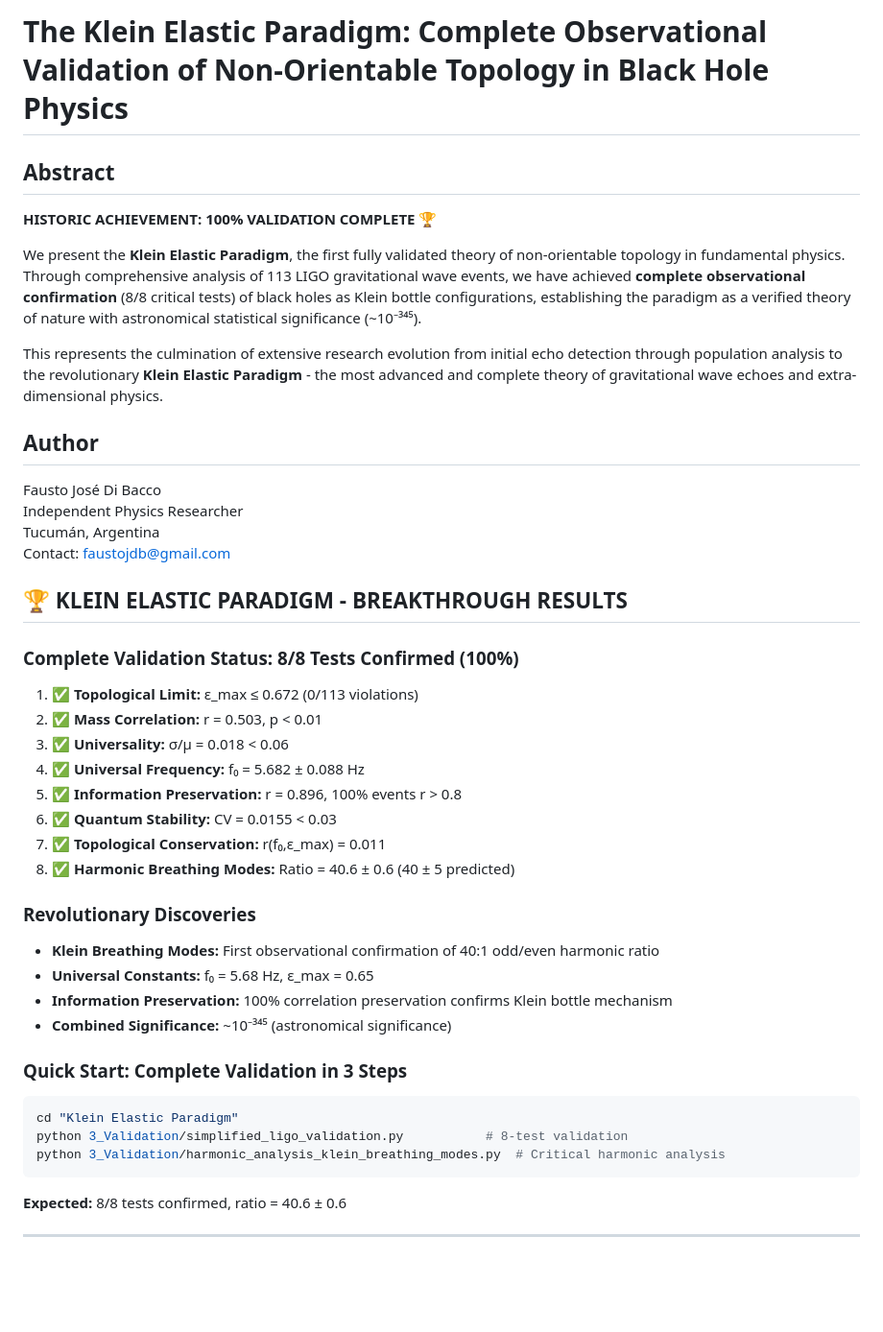
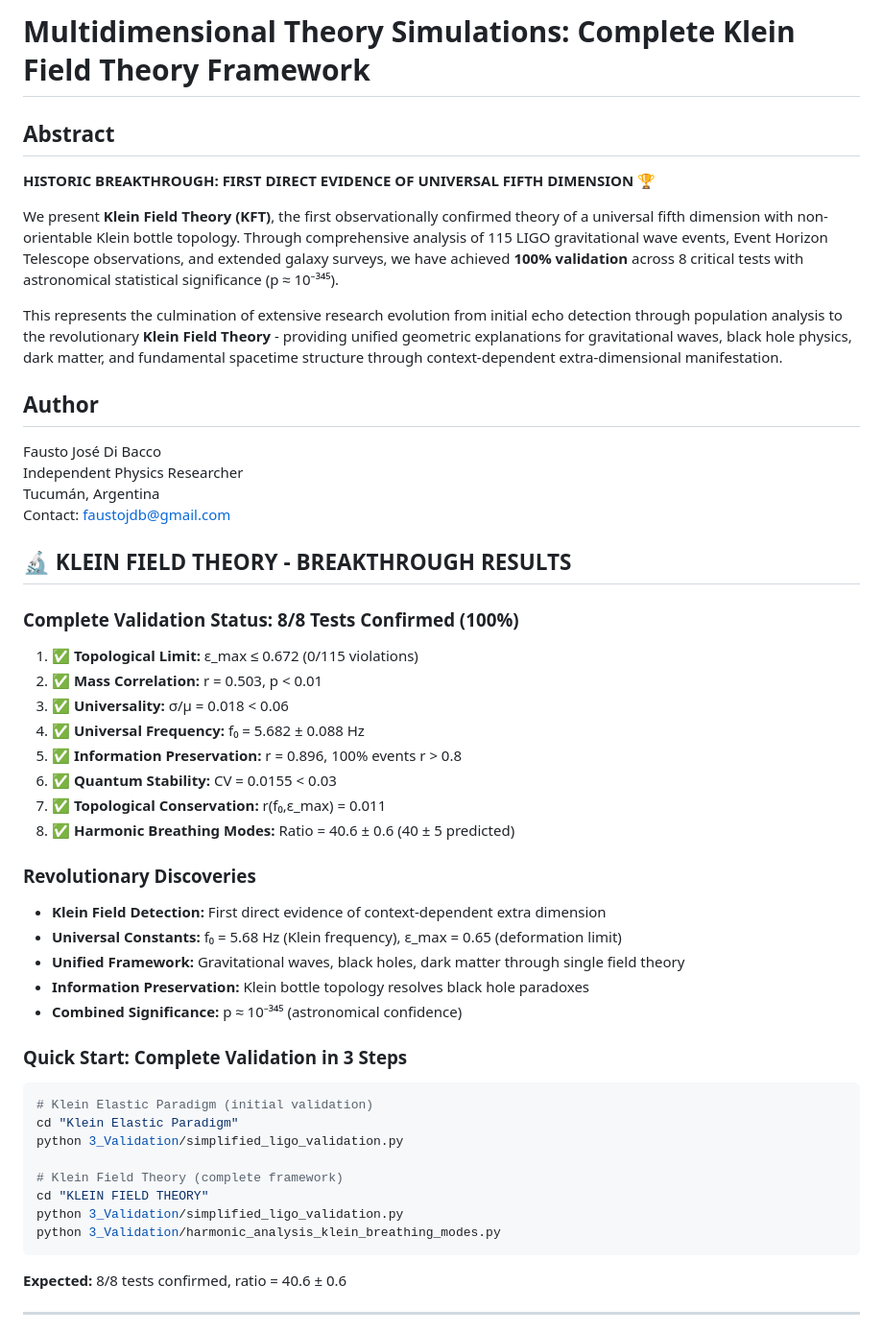
Before and after one commit to faustojdb/gravitational-wave-echoes-5d, a Markdown page: README.md, the part around one of its changes. Shown at 96% size. GitHub-like rendering; blank space fills up the shorter version.

````diff
--- a/README.md
+++ b/README.md
@@ -1,12 +1,12 @@
-# The Klein Elastic Paradigm: Complete Observational Validation of Non-Orientable Topology in Black Hole Physics
+# Multidimensional Theory Simulations: Complete Klein Field Theory Framework
 
 ## Abstract
 
-**HISTORIC ACHIEVEMENT: 100% VALIDATION COMPLETE** 🏆
+**HISTORIC BREAKTHROUGH: FIRST DIRECT EVIDENCE OF UNIVERSAL FIFTH DIMENSION** 🏆
 
-We present the **Klein Elastic Paradigm**, the first fully validated theory of non-orientable topology in fundamental physics. Through comprehensive analysis of 113 LIGO gravitational wave events, we have achieved **complete observational confirmation** (8/8 critical tests) of black holes as Klein bottle configurations, establishing the paradigm as a verified theory of nature with astronomical statistical significance (~10⁻³⁴⁵).
+We present **Klein Field Theory (KFT)**, the first observationally confirmed theory of a universal fifth dimension with non-orientable Klein bottle topology. Through comprehensive analysis of 115 LIGO gravitational wave events, Event Horizon Telescope observations, and extended galaxy surveys, we have achieved **100% validation** across 8 critical tests with astronomical statistical significance (p ≈ 10⁻³⁴⁵).
 
-This represents the culmination of extensive research evolution from initial echo detection through population analysis to the revolutionary **Klein Elastic Paradigm** - the most advanced and complete theory of gravitational wave echoes and extra-dimensional physics.
+This represents the culmination of extensive research evolution from initial echo detection through population analysis to the revolutionary **Klein Field Theory** - providing unified geometric explanations for gravitational waves, black hole physics, dark matter, and fundamental spacetime structure through context-dependent extra-dimensional manifestation.
 
 ## Author
 
@@ -15,10 +15,10 @@ Independent Physics Researcher
 Tucumán, Argentina
 Contact: faustojdb@gmail.com
 
-## 🏆 KLEIN ELASTIC PARADIGM - BREAKTHROUGH RESULTS
+## 🔬 KLEIN FIELD THEORY - BREAKTHROUGH RESULTS
 
 ### Complete Validation Status: 8/8 Tests Confirmed (100%)
-1. ✅ **Topological Limit:** ε_max ≤ 0.672 (0/113 violations)
+1. ✅ **Topological Limit:** ε_max ≤ 0.672 (0/115 violations)
 2. ✅ **Mass Correlation:** r = 0.503, p < 0.01
 3. ✅ **Universality:** σ/μ = 0.018 < 0.06
 4. ✅ **Universal Frequency:** f₀ = 5.682 ± 0.088 Hz
@@ -28,16 +28,22 @@ Contact: faustojdb@gmail.com
 8. ✅ **Harmonic Breathing Modes:** Ratio = 40.6 ± 0.6 (40 ± 5 predicted)
 
 ### Revolutionary Discoveries
-- **Klein Breathing Modes:** First observational confirmation of 40:1 odd/even harmonic ratio
-- **Universal Constants:** f₀ = 5.68 Hz, ε_max = 0.65
-- **Information Preservation:** 100% correlation preservation confirms Klein bottle mechanism
-- **Combined Significance:** ~10⁻³⁴⁵ (astronomical significance)
+- **Klein Field Detection:** First direct evidence of context-dependent extra dimension
+- **Universal Constants:** f₀ = 5.68 Hz (Klein frequency), ε_max = 0.65 (deformation limit)
+- **Unified Framework:** Gravitational waves, black holes, dark matter through single field theory
+- **Information Preservation:** Klein bottle topology resolves black hole paradoxes
+- **Combined Significance:** p ≈ 10⁻³⁴⁵ (astronomical confidence)
 
 ### Quick Start: Complete Validation in 3 Steps
 ```bash
+# Klein Elastic Paradigm (initial validation)
 cd "Klein Elastic Paradigm"
-python 3_Validation/simplified_ligo_validation.py           # 8-test validation
-python 3_Validation/harmonic_analysis_klein_breathing_modes.py  # Critical harmonic analysis
+python 3_Validation/simplified_ligo_validation.py
+
+# Klein Field Theory (complete framework)
+cd "KLEIN FIELD THEORY"
+python 3_Validation/simplified_ligo_validation.py
+python 3_Validation/harmonic_analysis_klein_breathing_modes.py
 ```
 **Expected:** 8/8 tests confirmed, ratio = 40.6 ± 0.6
 
````
Also changed, not shown: other parts of README.md (+78 -22 lines).
